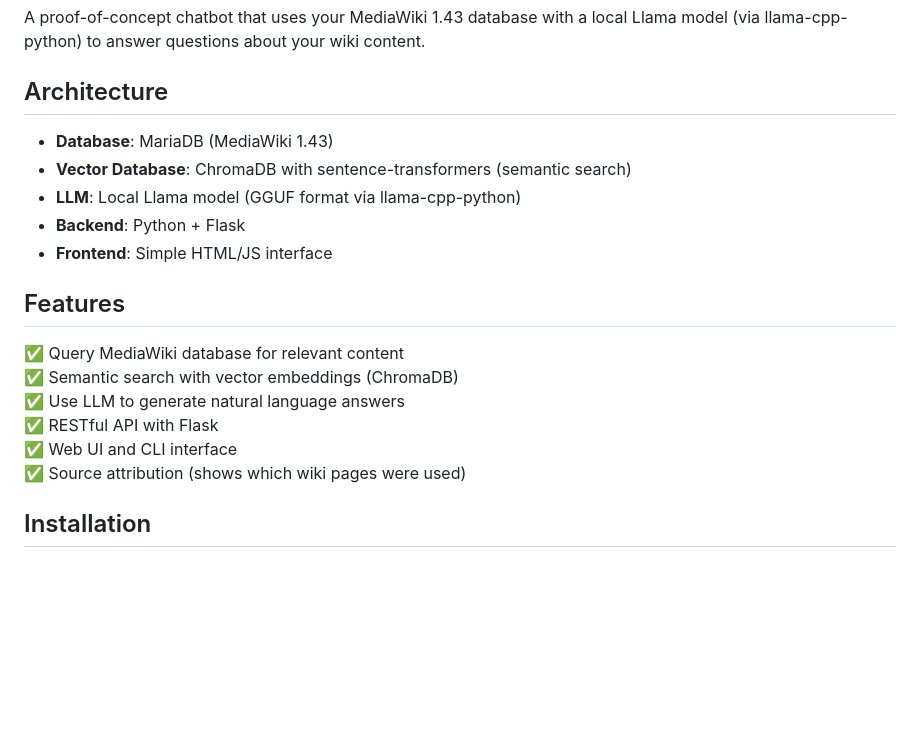
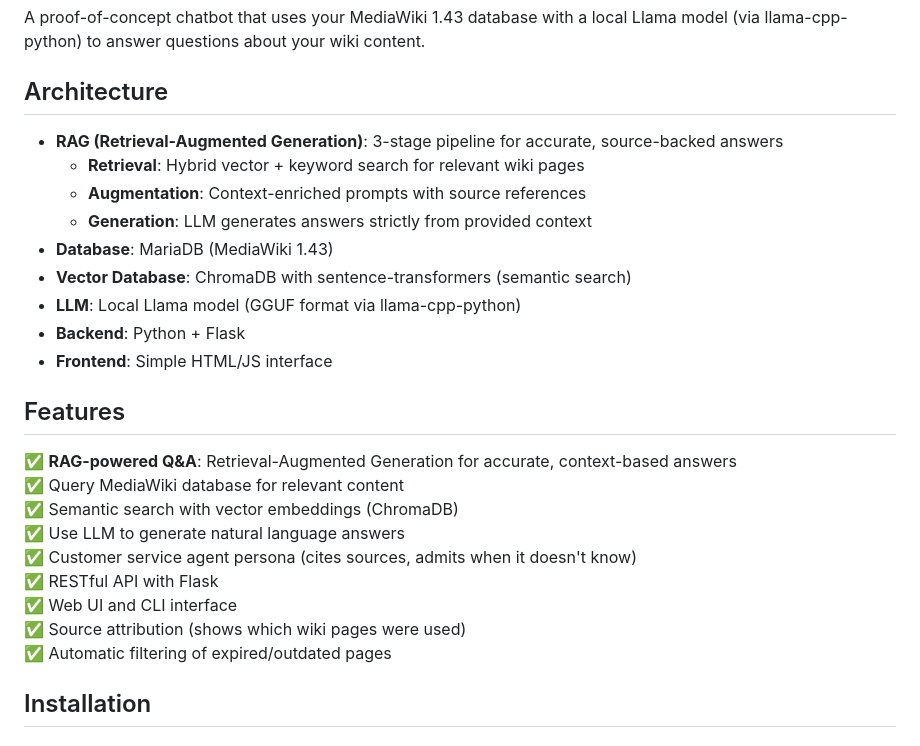
Before and after one commit to chchingyesstyle/cs_wiki_chatbot, a Markdown page: README.md, the part around the change. Rendered like a GitHub page; blank space fills up the shorter version.

Commit message:
Add RAG to Architecture and Features in README

```diff
--- a/README.md
+++ b/README.md
@@ -4,6 +4,10 @@ A proof-of-concept chatbot that uses your MediaWiki 1.43 database with a local L
 
 ## Architecture
 
+- **RAG (Retrieval-Augmented Generation)**: 3-stage pipeline for accurate, source-backed answers
+  - **Retrieval**: Hybrid vector + keyword search for relevant wiki pages
+  - **Augmentation**: Context-enriched prompts with source references
+  - **Generation**: LLM generates answers strictly from provided context
 - **Database**: MariaDB (MediaWiki 1.43)
 - **Vector Database**: ChromaDB with sentence-transformers (semantic search)
 - **LLM**: Local Llama model (GGUF format via llama-cpp-python)
@@ -12,12 +16,15 @@ A proof-of-concept chatbot that uses your MediaWiki 1.43 database with a local L
 
 ## Features
 
+✅ **RAG-powered Q&A**: Retrieval-Augmented Generation for accurate, context-based answers
 ✅ Query MediaWiki database for relevant content
 ✅ Semantic search with vector embeddings (ChromaDB)
 ✅ Use LLM to generate natural language answers
+✅ Customer service agent persona (cites sources, admits when it doesn't know)
 ✅ RESTful API with Flask
 ✅ Web UI and CLI interface
 ✅ Source attribution (shows which wiki pages were used)
+✅ Automatic filtering of expired/outdated pages
 
 ## Installation
 
```
